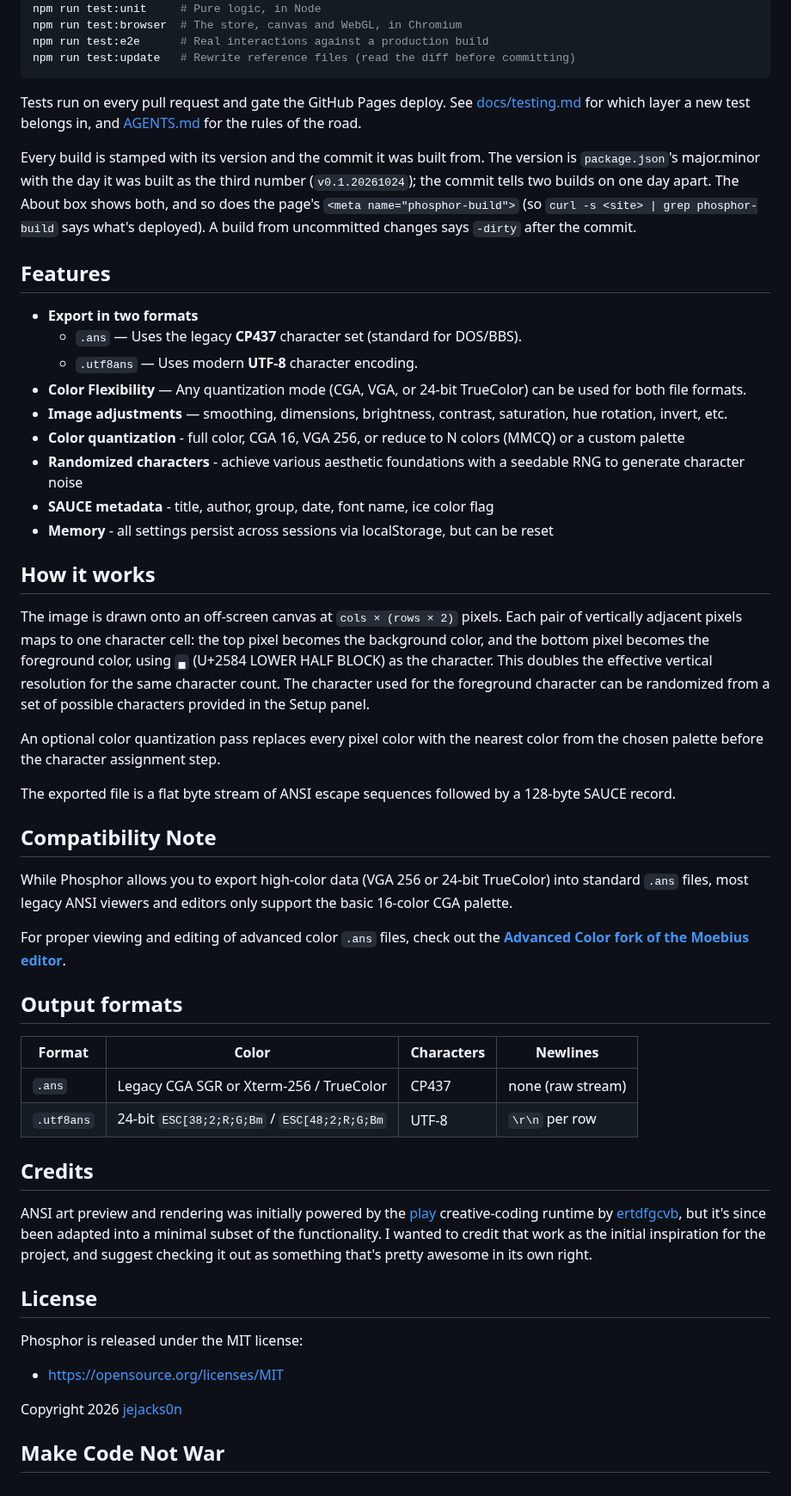
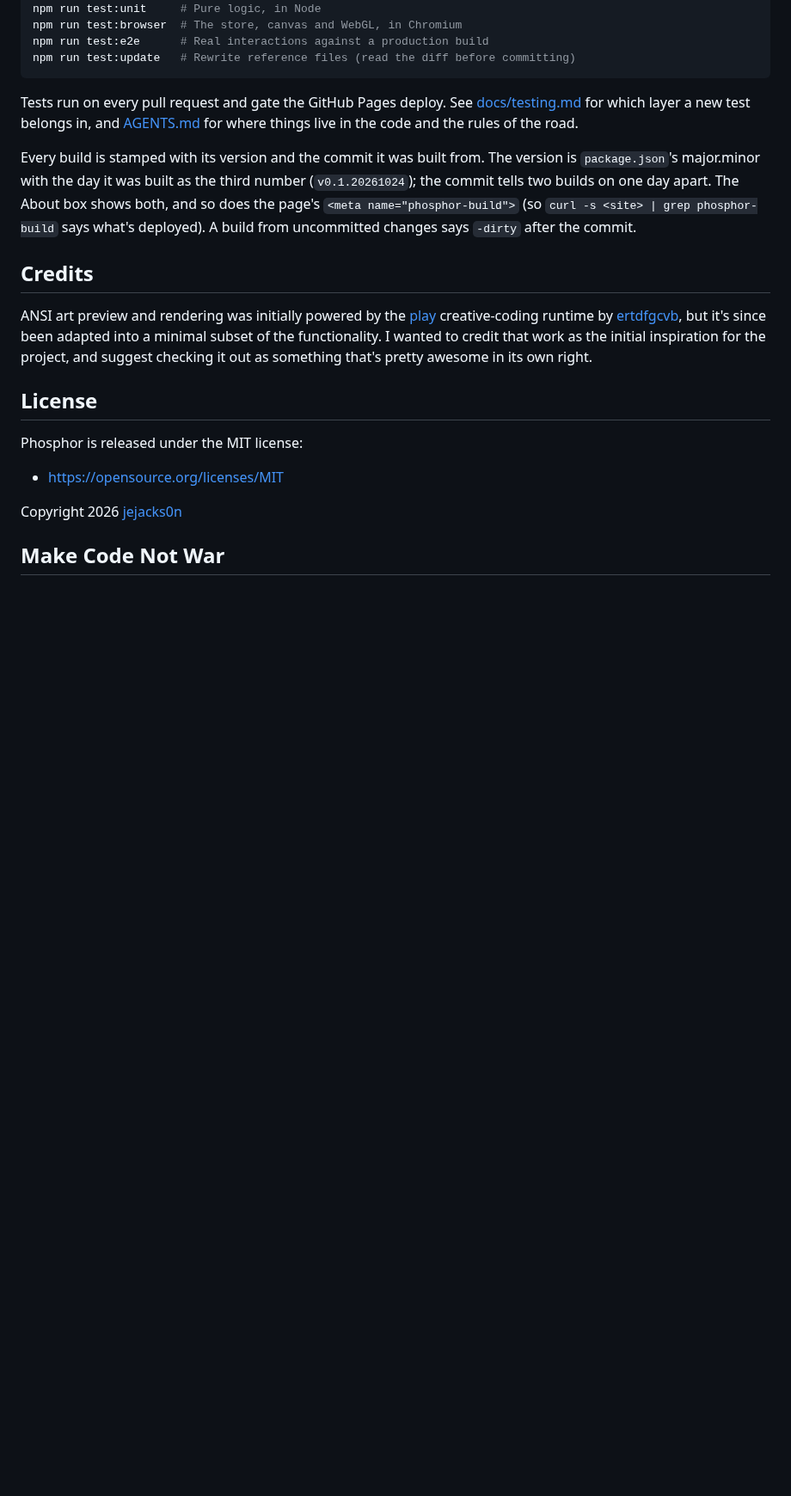
Before and after one commit to jejacks0n/phosphor, a Markdown page: README.md, the part around one of its changes. Shown at 86% size. Rendered like a GitHub page; blank space fills up the shorter version.

````diff
--- a/README.md
+++ b/README.md
@@ -28,46 +99,14 @@ npm run test:update   # Rewrite reference files (read the diff before committing
 ```
 
 Tests run on every pull request and gate the GitHub Pages deploy. See [docs/testing.md](docs/testing.md)
-for which layer a new test belongs in, and [AGENTS.md](AGENTS.md) for the rules of the road.
+for which layer a new test belongs in, and [AGENTS.md](AGENTS.md) for where things live in the code
+and the rules of the road.
 
 Every build is stamped with its version and the commit it was built from. The version is
 `package.json`'s major.minor with the day it was built as the third number (`v0.1.20261024`); the
 commit tells two builds on one day apart. The About box shows both, and so does the page's
 `<meta name="phosphor-build">` (so `curl -s <site> | grep phosphor-build` says what's deployed). A build
 from uncommitted changes says `-dirty` after the commit.
-
-## Features
-
-- **Export in two formats**
-  - `.ans` — Uses the legacy **CP437** character set (standard for DOS/BBS).
-  - `.utf8ans` — Uses modern **UTF-8** character encoding.
-- **Color Flexibility** — Any quantization mode (CGA, VGA, or 24-bit TrueColor) can be used for both file formats.
-- **Image adjustments** — smoothing, dimensions, brightness, contrast, saturation, hue rotation, invert, etc.
-- **Color quantization** - full color, CGA 16, VGA 256, or reduce to N colors (MMCQ) or a custom palette
-- **Randomized characters** - achieve various aesthetic foundations with a seedable RNG to generate character noise
-- **SAUCE metadata** - title, author, group, date, font name, ice color flag
-- **Memory** - all settings persist across sessions via localStorage, but can be reset
-
-## How it works
-
-The image is drawn onto an off-screen canvas at `cols × (rows × 2)` pixels. Each pair of vertically adjacent pixels maps to one character cell: the top pixel becomes the background color, and the bottom pixel becomes the foreground color, using `▄` (U+2584 LOWER HALF BLOCK) as the character. This doubles the effective vertical resolution for the same character count. The character used for the foreground character can be randomized from a set of possible characters provided in the Setup panel.
-
-An optional color quantization pass replaces every pixel color with the nearest color from the chosen palette before the character assignment step.
-
-The exported file is a flat byte stream of ANSI escape sequences followed by a 128-byte SAUCE record.
-
-## Compatibility Note
-
-While Phosphor allows you to export high-color data (VGA 256 or 24-bit TrueColor) into standard `.ans` files, most legacy ANSI viewers and editors only support the basic 16-color CGA palette.
-
-For proper viewing and editing of advanced color `.ans` files, check out the **[Advanced Color fork of the Moebius editor](https://github.com/christiansacks/moebius)**.
-
-## Output formats
-
-| Format     | Color                                        | Characters | Newlines          |
-|------------|----------------------------------------------|------------|-------------------|
-| `.ans`     | Legacy CGA SGR or Xterm-256 / TrueColor      | CP437      | none (raw stream) |
-| `.utf8ans` | 24-bit `ESC[38;2;R;G;Bm` / `ESC[48;2;R;G;Bm` | UTF-8      | `\r\n` per row    |
 
 ## Credits
 
````
Also changed, not shown: other parts of README.md (+72 -1 lines), screenshot.png.
